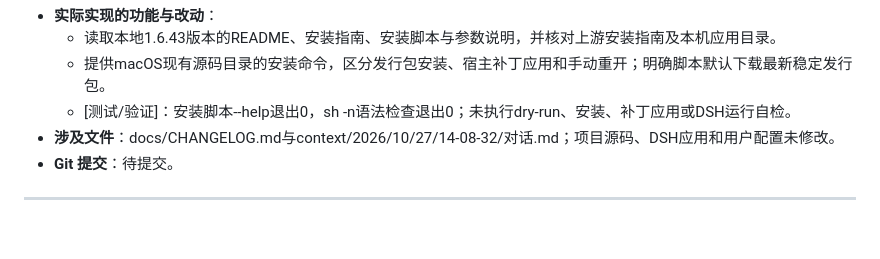
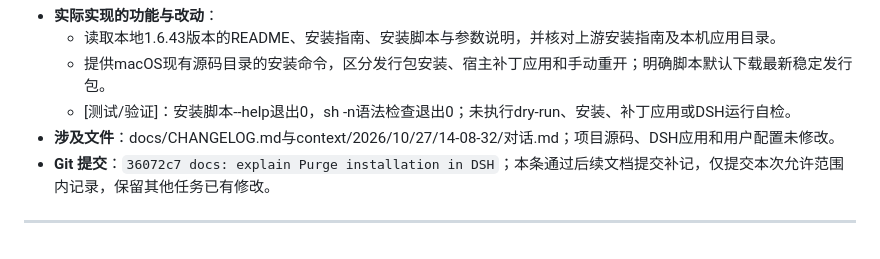
Before and after one commit to OyamaMeek/Codex-Work, a Markdown page: docs/CHANGELOG.md, the part around the change. Drawn GitHub-style.

Commit message:
docs: record Purge installation guidance commit

```diff
--- a/docs/CHANGELOG.md
+++ b/docs/CHANGELOG.md
@@ -1967,6 +1967,6 @@
   - 提供macOS现有源码目录的安装命令，区分发行包安装、宿主补丁应用和手动重开；明确脚本默认下载最新稳定发行包。
   - [测试/验证]：安装脚本--help退出0，sh -n语法检查退出0；未执行dry-run、安装、补丁应用或DSH运行自检。
 - **涉及文件**：docs/CHANGELOG.md与context/2026/10/27/14-08-32/对话.md；项目源码、DSH应用和用户配置未修改。
-- **Git 提交**：待提交。
-
----
+- **Git 提交**：`36072c7 docs: explain Purge installation in DSH`；本条通过后续文档提交补记，仅提交本次允许范围内记录，保留其他任务已有修改。
+
+---
```
